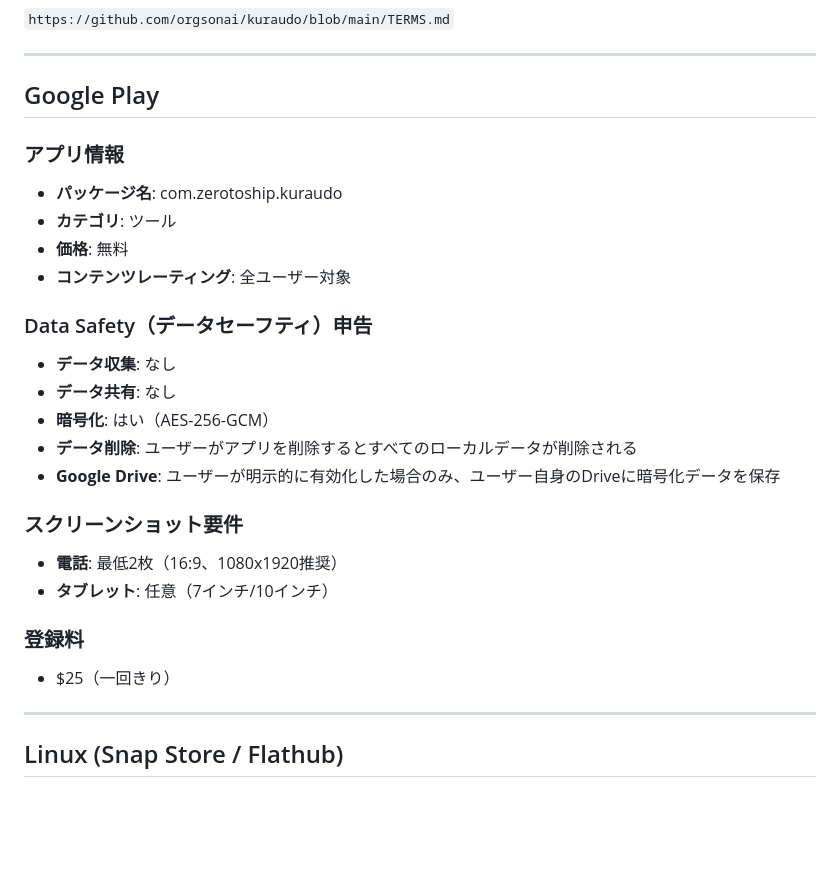
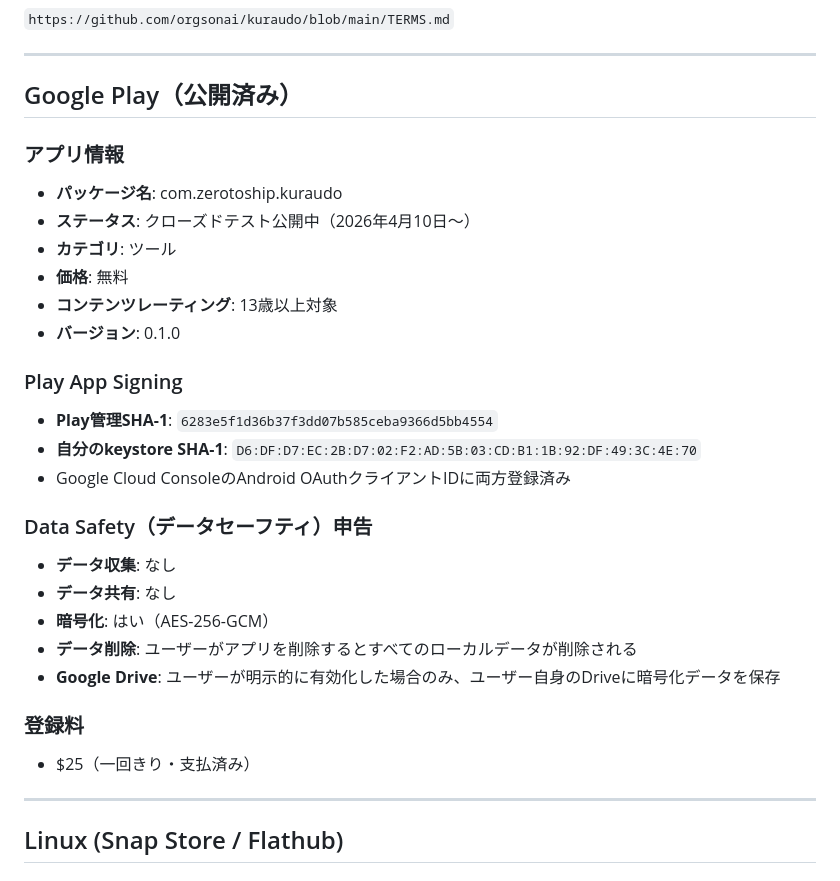
Before and after one commit to orgsonai/kuraudo, a Markdown page: docs/store-metadata.md, the part around the change. Drawn GitHub-style; blank space fills up the shorter version.

```diff
--- a/docs/store-metadata.md
+++ b/docs/store-metadata.md
@@ -77,13 +77,20 @@ Open Source: https://github.com/orgsonai/kuraudo
 
 ---
 
-## Google Play
+## Google Play（公開済み）
 
 ### アプリ情報
 - **パッケージ名**: com.zerotoship.kuraudo
+- **ステータス**: クローズドテスト公開中（2026年4月10日〜）
 - **カテゴリ**: ツール
 - **価格**: 無料
-- **コンテンツレーティング**: 全ユーザー対象
+- **コンテンツレーティング**: 13歳以上対象
+- **バージョン**: 0.1.0
+
+### Play App Signing
+- **Play管理SHA-1**: `6283e5f1d36b37f3dd07b585ceba9366d5bb4554`
+- **自分のkeystore SHA-1**: `D6:DF:D7:EC:2B:D7:02:F2:AD:5B:03:CD:B1:1B:92:DF:49:3C:4E:70`
+- Google Cloud ConsoleのAndroid OAuthクライアントIDに両方登録済み
 
 ### Data Safety（データセーフティ）申告
 - **データ収集**: なし
@@ -92,12 +99,8 @@ Open Source: https://github.com/orgsonai/kuraudo
 - **データ削除**: ユーザーがアプリを削除するとすべてのローカルデータが削除される
 - **Google Drive**: ユーザーが明示的に有効化した場合のみ、ユーザー自身のDriveに暗号化データを保存
 
-### スクリーンショット要件
-- **電話**: 最低2枚（16:9、1080x1920推奨）
-- **タブレット**: 任意（7インチ/10インチ）
-
 ### 登録料
-- $25（一回きり）
+- $25（一回きり・支払済み）
 
 ---
 
```
Also changed, not shown: KURAUDO-HANDOFF.md (+7 -3 lines), docs/android-build-guide.md (+16 -0 lines).
